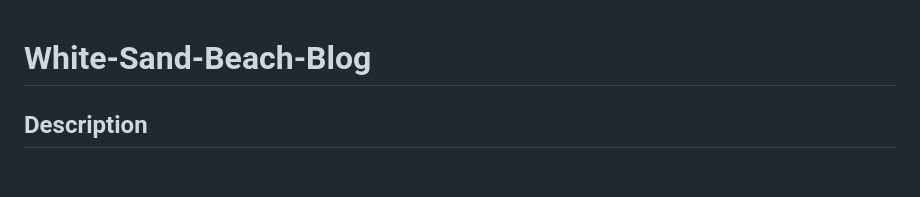
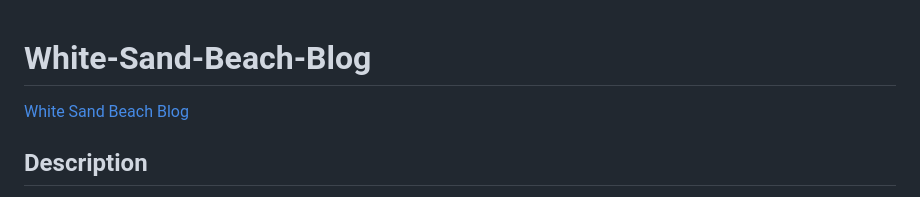
Before and after one commit to harrismhurley/White-Sand-Beach-Blog, a Markdown page: README.md, the part around the change. GitHub-like rendering; blank space fills up the shorter version.

Commit message:
added link to readme

```diff
--- a/README.md
+++ b/README.md
@@ -1,4 +1,5 @@
 # White-Sand-Beach-Blog
+[White Sand Beach Blog](https://harrismhurley.github.io/White-Sand-Beach-Blog/)
 
 
 ## Description
```
